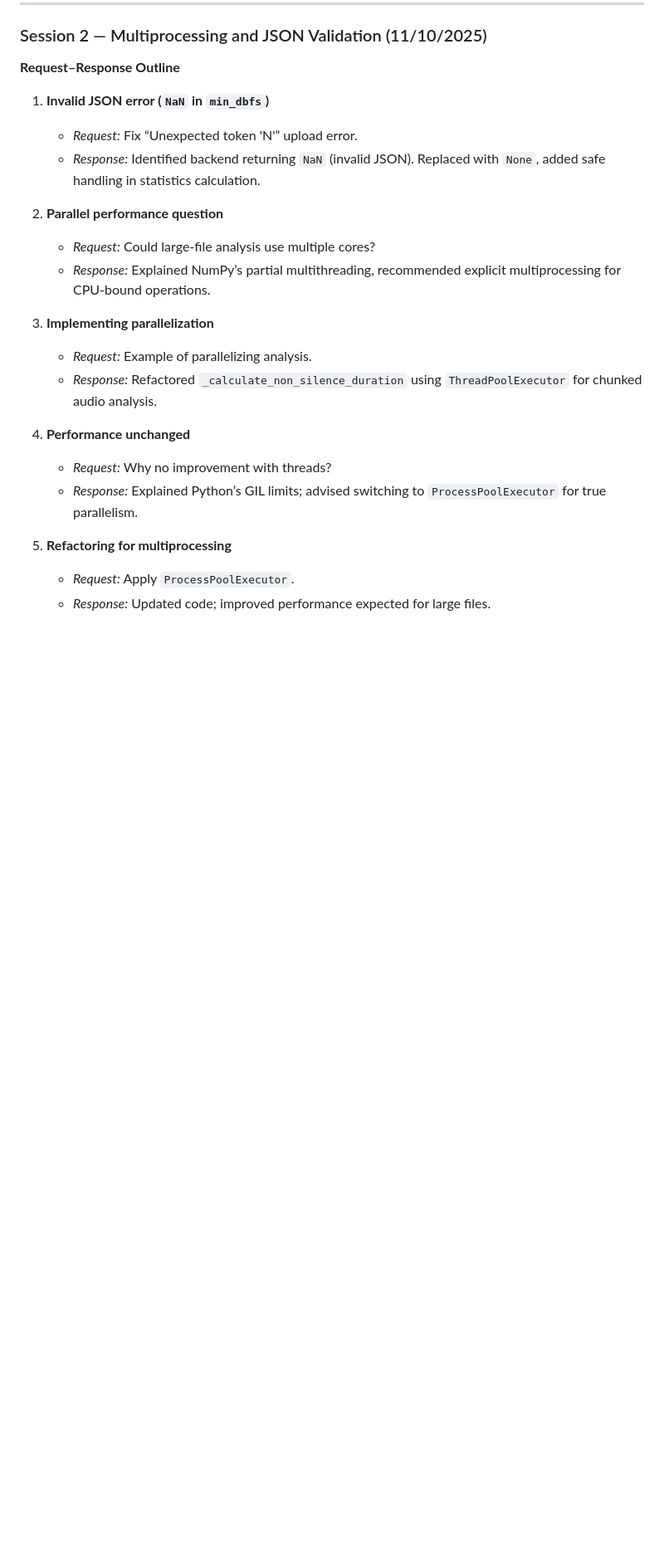
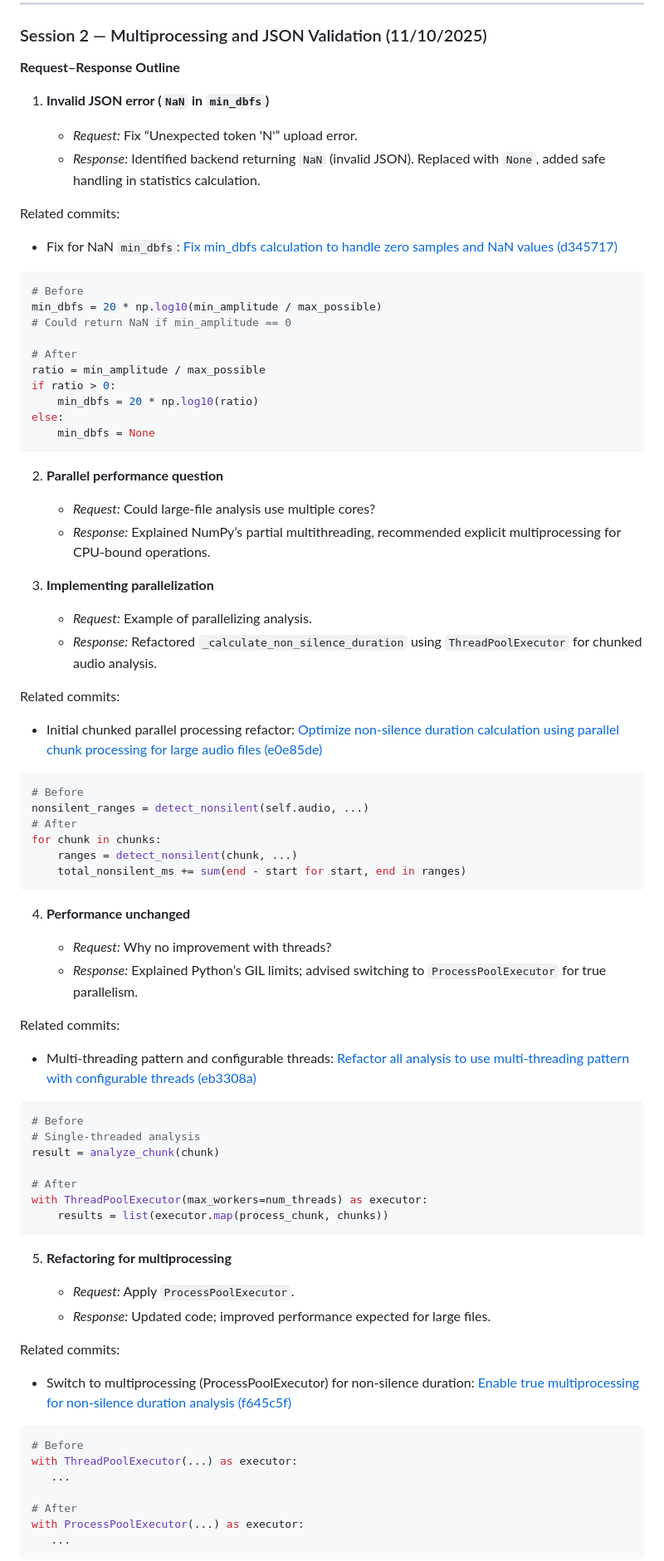
Before and after one commit to School-of-Computing-and-Informatics/cmps-357-audio-processing, a Markdown page: AGENT_TRANSCRIPT_SUMMARY_OUTLINE.md, the part around one of its changes. Shown at 83% size. Drawn GitHub-style; blank space fills up the shorter version.

Commit message:
Update AGENT_TRANSCRIPT_SUMMARY_OUTLINE.md with related commit references and examples for performance improvements, type safety fixes, and error handling enhancements.

````diff
--- a/AGENT_TRANSCRIPT_SUMMARY_OUTLINE.md
+++ b/AGENT_TRANSCRIPT_SUMMARY_OUTLINE.md
@@ -107,6 +107,22 @@ A new file `INSTALL_SYSTEM_REQUIREMENTS.md` documents system packages:
    * *Request:* Fix “Unexpected token 'N'” upload error.
    * *Response:* Identified backend returning `NaN` (invalid JSON). Replaced with `None`, added safe handling in statistics calculation.
 
+Related commits:
+
+- Fix for NaN `min_dbfs`: [Fix min_dbfs calculation to handle zero samples and NaN values (d345717)](https://github.com/School-of-Computing-and-Informatics/cmps-357-audio-processing/commit/d345717)
+```python
+# Before
+min_dbfs = 20 * np.log10(min_amplitude / max_possible)
+# Could return NaN if min_amplitude == 0
+
+# After
+ratio = min_amplitude / max_possible
+if ratio > 0:
+    min_dbfs = 20 * np.log10(ratio)
+else:
+    min_dbfs = None
+```
+
 2. **Parallel performance question**
 
    * *Request:* Could large-file analysis use multiple cores?
@@ -117,12 +133,51 @@ A new file `INSTALL_SYSTEM_REQUIREMENTS.md` documents system packages:
    * *Request:* Example of parallelizing analysis.
    * *Response:* Refactored `_calculate_non_silence_duration` using `ThreadPoolExecutor` for chunked audio analysis.
 
+Related commits:
+
+- Initial chunked parallel processing refactor: [Optimize non-silence duration calculation using parallel chunk processing for large audio files (e0e85de)](https://github.com/School-of-Computing-and-Informatics/cmps-357-audio-processing/commit/e0e85de)
+```python
+# Before
+nonsilent_ranges = detect_nonsilent(self.audio, ...)
+# After
+for chunk in chunks:
+    ranges = detect_nonsilent(chunk, ...)
+    total_nonsilent_ms += sum(end - start for start, end in ranges)
+```
+
 4. **Performance unchanged**
 
    * *Request:* Why no improvement with threads?
    * *Response:* Explained Python’s GIL limits; advised switching to `ProcessPoolExecutor` for true parallelism.
 
+Related commits:
+
+- Multi-threading pattern and configurable threads: [Refactor all analysis to use multi-threading pattern with configurable threads (eb3308a)](https://github.com/School-of-Computing-and-Informatics/cmps-357-audio-processing/commit/eb3308a)
+```python
+# Before
+# Single-threaded analysis
+result = analyze_chunk(chunk)
+
+# After
+with ThreadPoolExecutor(max_workers=num_threads) as executor:
+    results = list(executor.map(process_chunk, chunks))
+```
+
 5. **Refactoring for multiprocessing**
 
    * *Request:* Apply `ProcessPoolExecutor`.
    * *Response:* Updated code; improved performance expected for large files.
+
+Related commits:
+
+- Switch to multiprocessing (ProcessPoolExecutor) for non-silence duration: [Enable true multiprocessing for non-silence duration analysis (f645c5f)](https://github.com/School-of-Computing-and-Informatics/cmps-357-audio-processing/commit/f645c5f)
+```python
+# Before
+with ThreadPoolExecutor(...) as executor:
+   ...
+
+# After
+with ProcessPoolExecutor(...) as executor:
+   ...
+```
+
````
Also changed, not shown: other parts of AGENT_TRANSCRIPT_SUMMARY_OUTLINE.md (+126 -0 lines).
